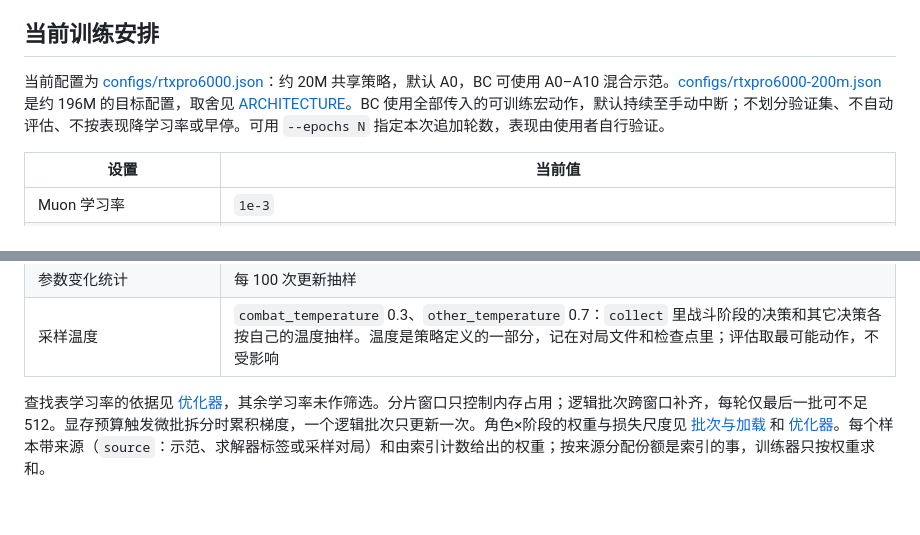
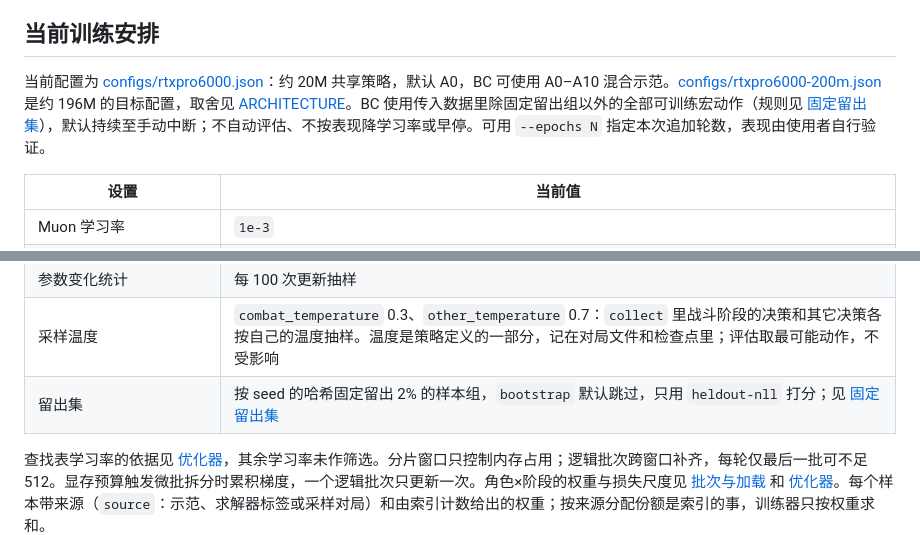
Before and after one commit to Nastu-Koi/Spire-model, a Markdown page: model/README.md, 2 parts joined by grey strips. Drawn GitHub-style; blank space fills up the shorter version.

```diff
--- a/model/README.md
+++ b/model/README.md
@@ -4,7 +4,7 @@
 
 ## 当前训练安排
 
-当前配置为 [configs/rtxpro6000.json](../configs/rtxpro6000.json)：约 20M 共享策略，默认 A0，BC 可使用 A0–A10 混合示范。[configs/rtxpro6000-200m.json](../configs/rtxpro6000-200m.json) 是约 196M 的目标配置，取舍见 [ARCHITECTURE](../ARCHITECTURE.md)。BC 使用全部传入的可训练宏动作，默认持续至手动中断；不划分验证集、不自动评估、不按表现降学习率或早停。可用 `--epochs N` 指定本次追加轮数，表现由使用者自行验证。
+当前配置为 [configs/rtxpro6000.json](../configs/rtxpro6000.json)：约 20M 共享策略，默认 A0，BC 可使用 A0–A10 混合示范。[configs/rtxpro6000-200m.json](../configs/rtxpro6000-200m.json) 是约 196M 的目标配置，取舍见 [ARCHITECTURE](../ARCHITECTURE.md)。BC 使用传入数据里除固定留出组以外的全部可训练宏动作（规则见 [固定留出集](#固定留出集)），默认持续至手动中断；不自动评估、不按表现降学习率或早停。可用 `--epochs N` 指定本次追加轮数，表现由使用者自行验证。
 
 | 设置 | 当前值 |
 | --- | --- |
@@ -19,6 +19,7 @@
 | 全局层编译 | `compile_blocks: true`，每个进程首次前向约一分钟编译 |
 | 参数变化统计 | 每 100 次更新抽样 |
 | 采样温度 | `combat_temperature` 0.3、`other_temperature` 0.7：`collect` 里战斗阶段的决策和其它决策各按自己的温度抽样。温度是策略定义的一部分，记在对局文件和检查点里；评估取最可能动作，不受影响 |
+| 留出集 | 按 seed 的哈希固定留出 2% 的样本组，`bootstrap` 默认跳过，只用 `heldout-nll` 打分；见 [固定留出集](#固定留出集) |
 
 查找表学习率的依据见 [优化器](../ARCHITECTURE.md#优化器与精度)，其余学习率未作筛选。分片窗口只控制内存占用；逻辑批次跨窗口补齐，每轮仅最后一批可不足 512。显存预算触发微批拆分时累积梯度，一个逻辑批次只更新一次。角色×阶段的权重与损失尺度见 [批次与加载](../ARCHITECTURE.md#批次整理与数据加载) 和 [优化器](../ARCHITECTURE.md#优化器与精度)。每个样本带来源（`source`：示范、求解器标签或采样对局）和由索引计数给出的权重；按来源分配份额是索引的事，训练器只按权重求和。
 
```
Also changed, not shown: other parts of model/README.md (+26 -2 lines), ARCHITECTURE.md (+4 -2 lines).
